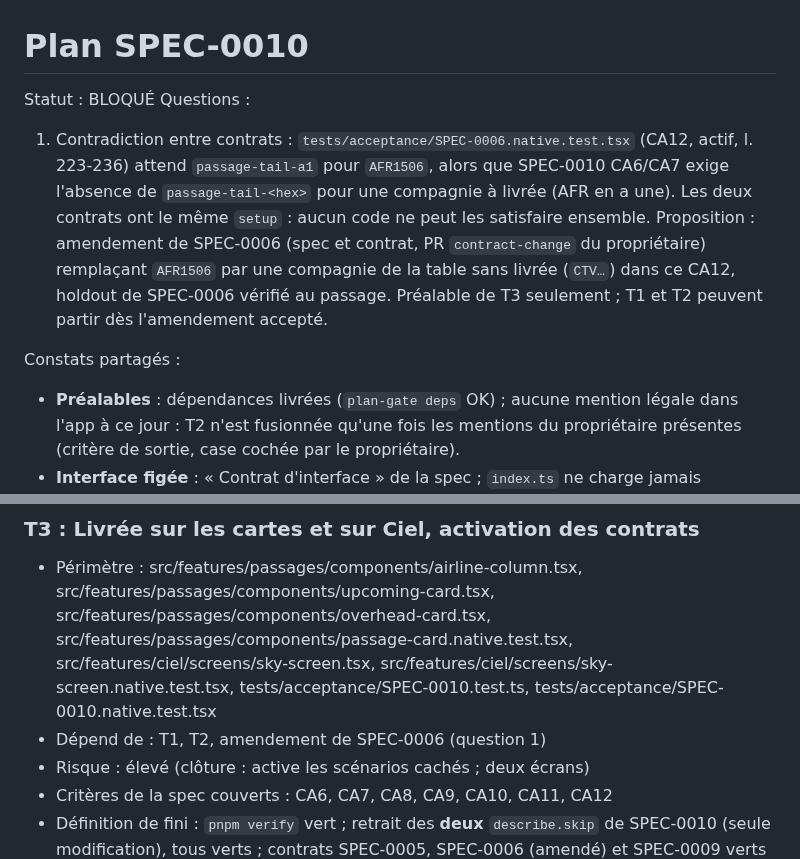
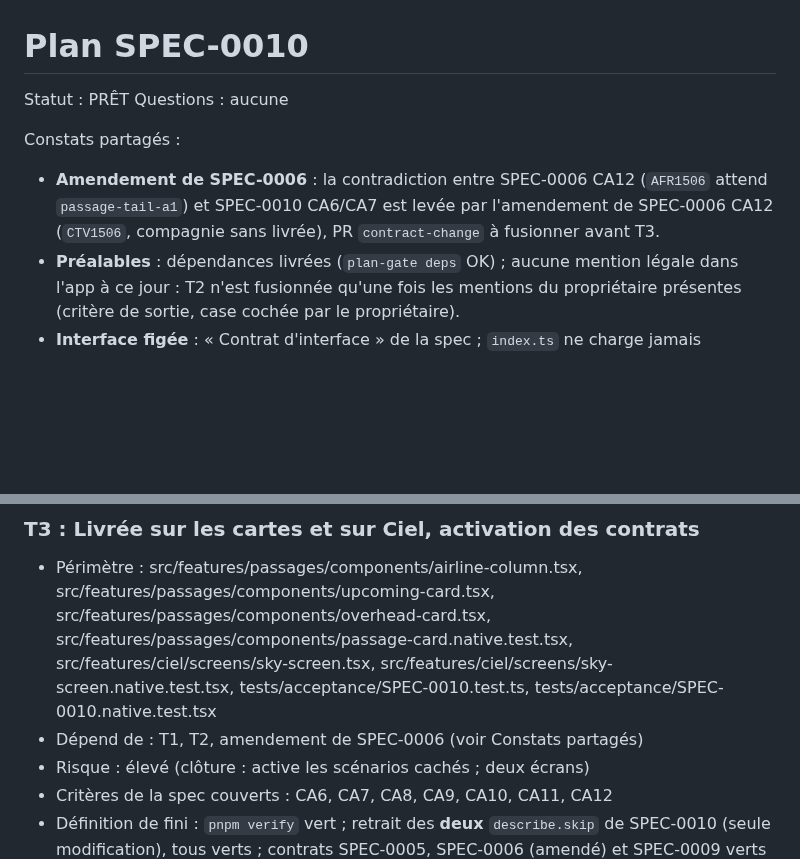
Before and after one commit to s4mf3nn/skyline, a Markdown page: specs/SPEC-0010-derives-reelles/plan.md, 2 parts joined by grey strips. Rendered like a GitHub page; blank space fills up the shorter version.

Commit message:
docs(spec-0010): plan prêt, contradiction avec spec-0006 levée par amendement (#145)
* docs(spec-0010): plan prêt, contradiction avec spec-0006 levée par amendement

Co-Authored-By: Claude Sonnet 5.5 <noreply@anthropic.com>

* docs(spec-0010): corrige la référence à l'amendement dans la tâche t3

Co-Authored-By: Claude Sonnet 5.5 <noreply@anthropic.com>

---------

Co-authored-by: Claude Sonnet 5.5 <noreply@anthropic.com>

```diff
--- a/specs/SPEC-0010-derives-reelles/plan.md
+++ b/specs/SPEC-0010-derives-reelles/plan.md
@@ -1,9 +1,9 @@
 # Plan SPEC-0010
-Statut : BLOQUÉ
-Questions :
-1. Contradiction entre contrats : `tests/acceptance/SPEC-0006.native.test.tsx` (CA12, actif, l. 223-236) attend `passage-tail-a1` pour `AFR1506`, alors que SPEC-0010 CA6/CA7 exige l'absence de `passage-tail-<hex>` pour une compagnie à livrée (AFR en a une). Les deux contrats ont le même `setup` : aucun code ne peut les satisfaire ensemble. Proposition : amendement de SPEC-0006 (spec et contrat, PR `contract-change` du propriétaire) remplaçant `AFR1506` par une compagnie de la table sans livrée (`CTV…`) dans ce CA12, holdout de SPEC-0006 vérifié au passage. Préalable de T3 seulement ; T1 et T2 peuvent partir dès l'amendement accepté.
+Statut : PRÊT
+Questions : aucune
 
 Constats partagés :
+- **Amendement de SPEC-0006** : la contradiction entre SPEC-0006 CA12 (`AFR1506` attend `passage-tail-a1`) et SPEC-0010 CA6/CA7 est levée par l'amendement de SPEC-0006 CA12 (`CTV1506`, compagnie sans livrée), PR `contract-change` à fusionner avant T3.
 - **Préalables** : dépendances livrées (`plan-gate deps` OK) ; aucune mention légale dans l'app à ce jour : T2 n'est fusionnée qu'une fois les mentions du propriétaire présentes (critère de sortie, case cochée par le propriétaire).
 - **Interface figée** : « Contrat d'interface » de la spec ; `index.ts` ne charge jamais `livery.tsx` ni `liveries.gen.ts` (require d'images, illisibles sous Vitest).
 - **Fichiers générés** (`*.gen.ts`, ignorés par git, produits par `pnpm gen` avant typage, tests et `dev`) : `src/shared/airlines/livery-codes.gen.ts` (`LIVERY_CODES`, pur) et `src/shared/airlines/liveries.gen.ts` (`LIVERY_SOURCES`, un `require()` littéral par fichier, exigé par Metro).
@@ -68,7 +68,7 @@ Constats partagés :
 ## Groupe 2 (après fusion du groupe 1)
 ### T3 : Livrée sur les cartes et sur Ciel, activation des contrats
 - Périmètre : src/features/passages/components/airline-column.tsx, src/features/passages/components/upcoming-card.tsx, src/features/passages/components/overhead-card.tsx, src/features/passages/components/passage-card.native.test.tsx, src/features/ciel/screens/sky-screen.tsx, src/features/ciel/screens/sky-screen.native.test.tsx, tests/acceptance/SPEC-0010.test.ts, tests/acceptance/SPEC-0010.native.test.tsx
-- Dépend de : T1, T2, amendement de SPEC-0006 (question 1)
+- Dépend de : T1, T2, amendement de SPEC-0006 (voir Constats partagés)
 - Risque : élevé (clôture : active les scénarios cachés ; deux écrans)
 - Critères de la spec couverts : CA6, CA7, CA8, CA9, CA10, CA11, CA12
 - Définition de fini : `pnpm verify` vert ; retrait des **deux** `describe.skip` de SPEC-0010 (seule modification), tous verts ; contrats SPEC-0005, SPEC-0006 (amendé) et SPEC-0009 verts ; capture simulateur de Ciel et d'une carte dans la PR. Interface figée ci-dessus.
```
